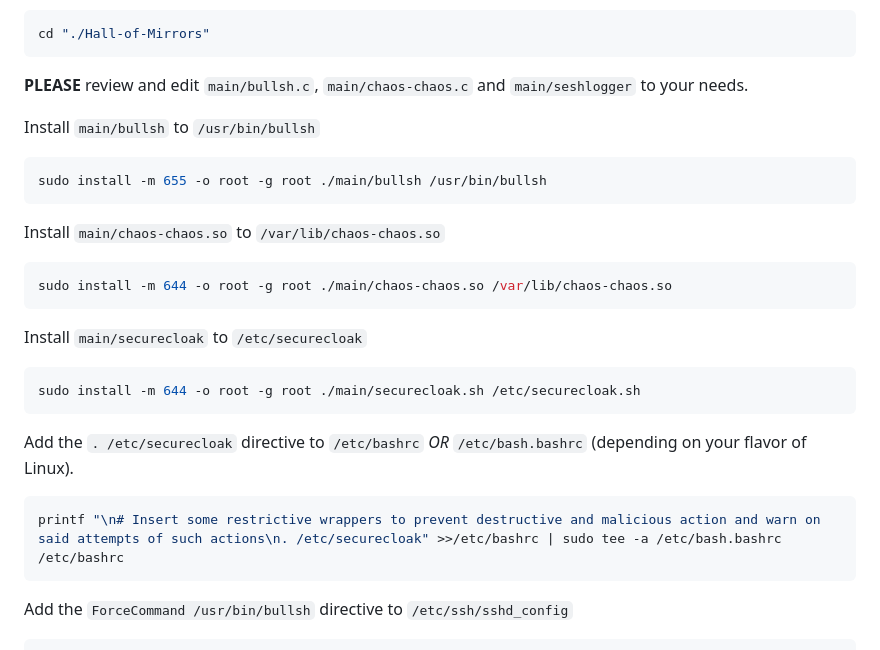
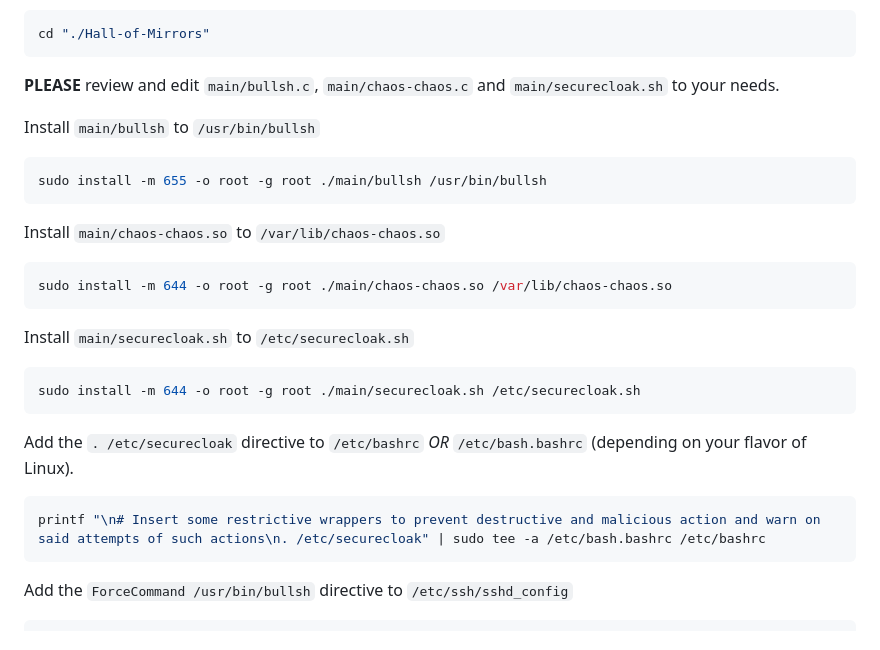
Before and after one commit to JustAundre/Hall-of-Mirrors, a Markdown page: README.md, the part around the change. Drawn GitHub-style.

Commit message:
README.md -- Fix minor wording mistakes

````diff
--- a/README.md
+++ b/README.md
@@ -28,7 +28,7 @@ Change directory into the project
 cd "./Hall-of-Mirrors"
 ```
 
-**PLEASE** review and edit `main/bullsh.c`, `main/chaos-chaos.c` and `main/seshlogger` to your needs.
+**PLEASE** review and edit `main/bullsh.c`, `main/chaos-chaos.c` and `main/securecloak.sh` to your needs.
 
 Install `main/bullsh` to `/usr/bin/bullsh`
 ```bash
@@ -40,14 +40,14 @@ Install `main/chaos-chaos.so` to `/var/lib/chaos-chaos.so`
 sudo install -m 644 -o root -g root ./main/chaos-chaos.so /var/lib/chaos-chaos.so
 ```
 
-Install `main/securecloak` to `/etc/securecloak`
+Install `main/securecloak.sh` to `/etc/securecloak.sh`
 ```bash
 sudo install -m 644 -o root -g root ./main/securecloak.sh /etc/securecloak.sh
 ```
 
 Add the `. /etc/securecloak` directive to `/etc/bashrc` *OR* `/etc/bash.bashrc` (depending on your flavor of Linux).
 ```bash
-printf "\n# Insert some restrictive wrappers to prevent destructive and malicious action and warn on said attempts of such actions\n. /etc/securecloak" >>/etc/bashrc | sudo tee -a /etc/bash.bashrc /etc/bashrc
+printf "\n# Insert some restrictive wrappers to prevent destructive and malicious action and warn on said attempts of such actions\n. /etc/securecloak" | sudo tee -a /etc/bash.bashrc /etc/bashrc
 ```
 
 Add the `ForceCommand /usr/bin/bullsh` directive to `/etc/ssh/sshd_config`
````
